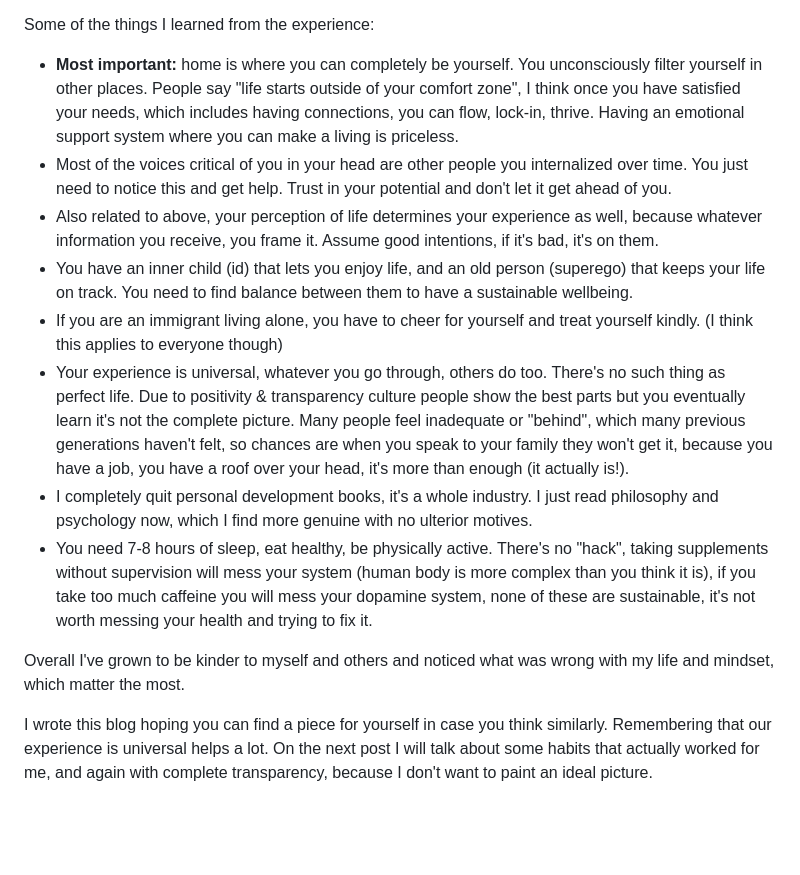
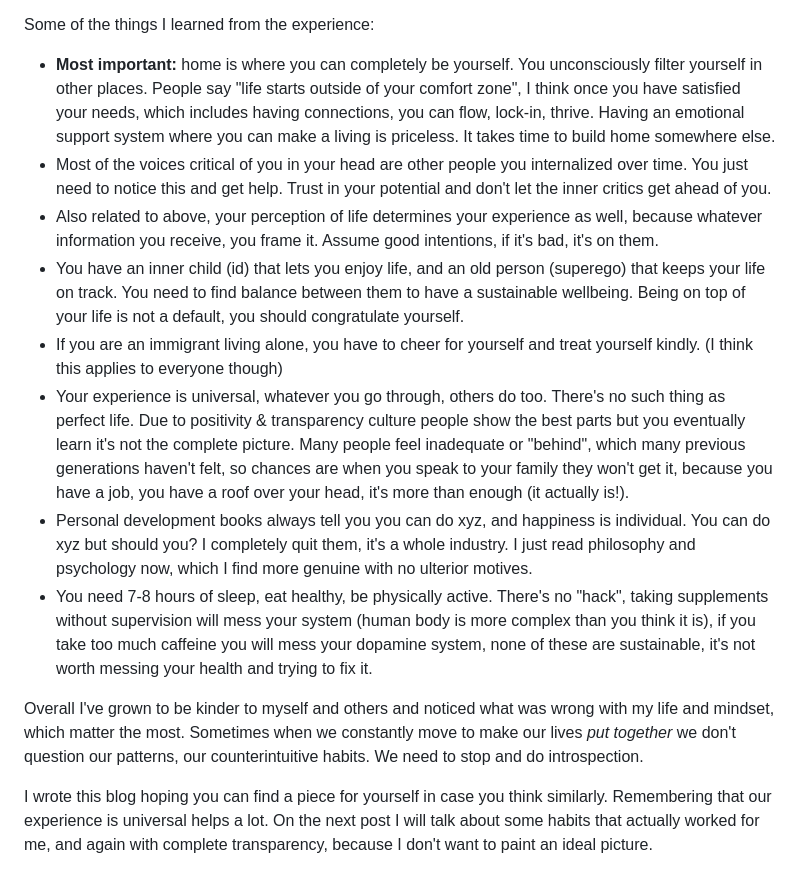
Before and after one commit to merveenoyan/merveenoyan.github.io, a Markdown page: blog/2025.md, the part around the change printed below. Drawn GitHub-style; blank space fills up the shorter version.

```diff
--- a/blog/2025.md
+++ b/blog/2025.md
@@ -43,15 +44,15 @@ This year, on top of them, I went for a functional medicine doctor, who prescrib
 
 Some of the things I learned from the experience:
 
-- **Most important:** home is where you can completely be yourself. You unconsciously filter yourself in other places. People say "life starts outside of your comfort zone", I think once you have satisfied your needs, which includes having connections, you can flow, lock-in, thrive. Having an emotional support system where you can make a living is priceless.
-- Most of the voices critical of you in your head are other people you internalized over time. You just need to notice this and get help. Trust in your potential and don't let it get ahead of you.
+- **Most important:** home is where you can completely be yourself. You unconsciously filter yourself in other places. People say "life starts outside of your comfort zone", I think once you have satisfied your needs, which includes having connections, you can flow, lock-in, thrive. Having an emotional support system where you can make a living is priceless. It takes time to build home somewhere else.
+- Most of the voices critical of you in your head are other people you internalized over time. You just need to notice this and get help. Trust in your potential and don't let the inner critics get ahead of you.
 - Also related to above, your perception of life determines your experience as well, because whatever information you receive, you frame it. Assume good intentions, if it's bad, it's on them.
-- You have an inner child (id) that lets you enjoy life, and an old person (superego) that keeps your life on track. You need to find balance between them to have a sustainable wellbeing.
+- You have an inner child (id) that lets you enjoy life, and an old person (superego) that keeps your life on track. You need to find balance between them to have a sustainable wellbeing. Being on top of your life is not a default, you should congratulate yourself.
 - If you are an immigrant living alone, you have to cheer for yourself and treat yourself kindly. (I think this applies to everyone though)
 - Your experience is universal, whatever you go through, others do too. There's no such thing as perfect life. Due to positivity & transparency culture people show the best parts but you eventually learn it's not the complete picture. Many people feel inadequate or "behind", which many previous generations haven't felt, so chances are when you speak to your family they won't get it, because you have a job, you have a roof over your head, it's more than enough (it actually is!).
-- I completely quit personal development books, it's a whole industry. I just read philosophy and psychology now, which I find more genuine with no ulterior motives.
+- Personal development books always tell you you can do xyz, and happiness is individual. You can do xyz but should you? I completely quit them, it's a whole industry. I just read philosophy and psychology now, which I find more genuine with no ulterior motives.
 - You need 7-8 hours of sleep, eat healthy, be physically active. There's no "hack", taking supplements without supervision will mess your system (human body is more complex than you think it is), if you take too much caffeine you will mess your dopamine system, none of these are sustainable, it's not worth messing your health and trying to fix it.
 
-Overall I've grown to be kinder to myself and others and noticed what was wrong with my life and mindset, which matter the most.
+Overall I've grown to be kinder to myself and others and noticed what was wrong with my life and mindset, which matter the most. Sometimes when we constantly move to make our lives _put together_ we don't question our patterns, our counterintuitive habits. We need to stop and do introspection.
 
 I wrote this blog hoping you can find a piece for yourself in case you think similarly. Remembering that our experience is universal helps a lot. On the next post I will talk about some habits that actually worked for me, and again with complete transparency, because I don't want to paint an ideal picture.
```
Also changed, not shown: other parts of blog/2025.md (+8 -7 lines).
